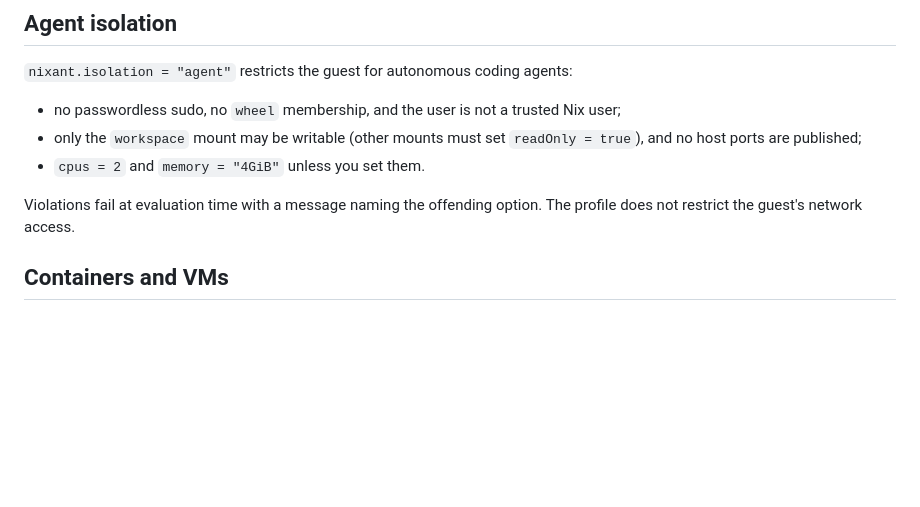
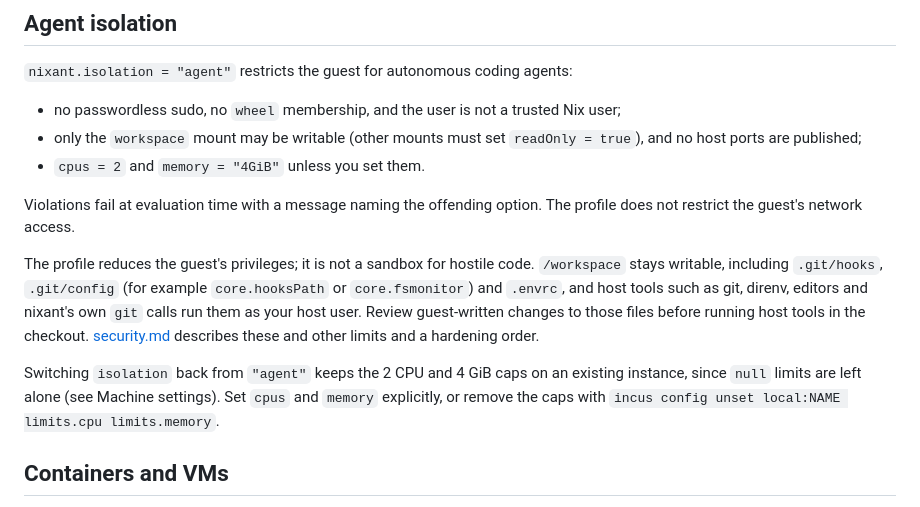
Before and after one commit to jasalt/nixant-py, a Markdown page: README.md, the part around the change. GitHub-like rendering; blank space fills up the shorter version.

```diff
--- a/README.md
+++ b/README.md
@@ -119,6 +119,10 @@ nixant = {
 
 Violations fail at evaluation time with a message naming the offending option. The profile does not restrict the guest's network access.
 
+The profile reduces the guest's privileges; it is not a sandbox for hostile code. `/workspace` stays writable, including `.git/hooks`, `.git/config` (for example `core.hooksPath` or `core.fsmonitor`) and `.envrc`, and host tools such as git, direnv, editors and nixant's own `git` calls run them as your host user. Review guest-written changes to those files before running host tools in the checkout. [security.md](security.md) describes these and other limits and a hardening order.
+
+Switching `isolation` back from `"agent"` keeps the 2 CPU and 4 GiB caps on an existing instance, since `null` limits are left alone (see Machine settings). Set `cpus` and `memory` explicitly, or remove the caps with `incus config unset local:NAME limits.cpu limits.memory`.
+
 ## Containers and VMs
 
 A target is a container when it imports `nixant.nixosModules.container` and a VM when it imports `nixant.nixosModules.vm` (the stock Incus VM profile with `incus-agent` kept enabled). The kind of an existing instance cannot change; `up` refuses and asks you to destroy it first. VMs use `images:nixos/unstable` with `security.secureboot=false`, and get 180 seconds to become ready.
```
Also changed, not shown: plan3-py.md (+5 -0 lines).
